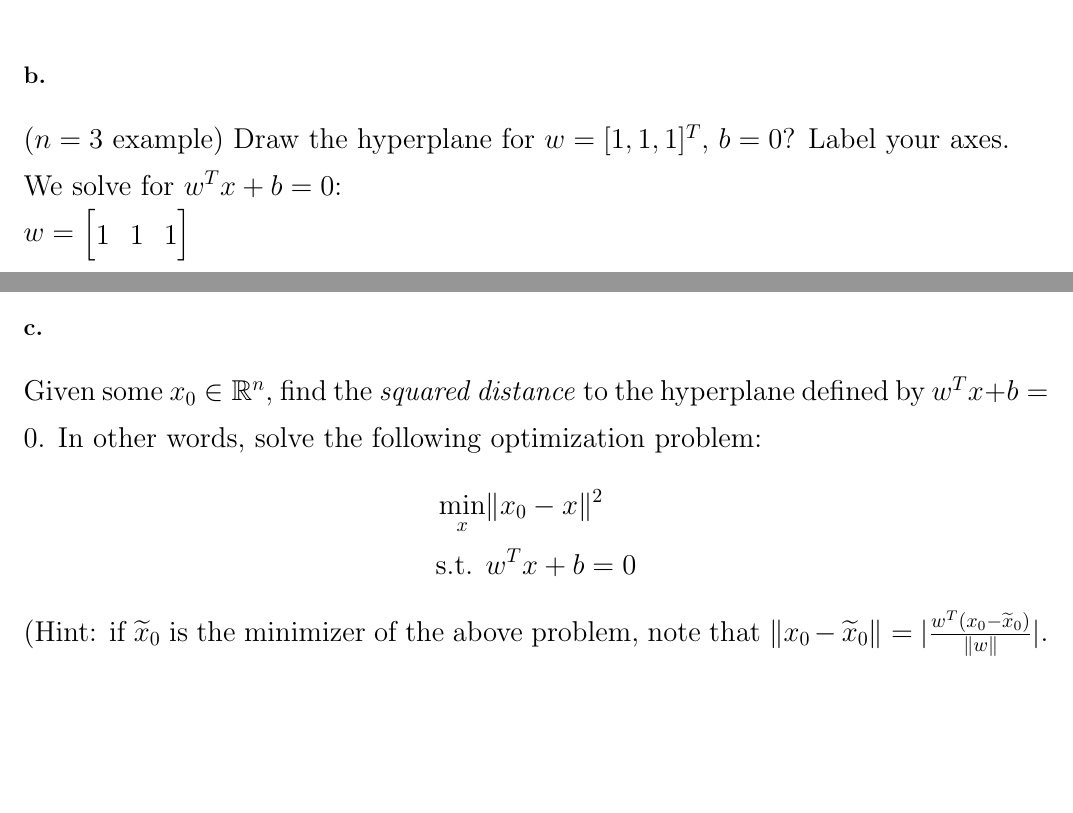
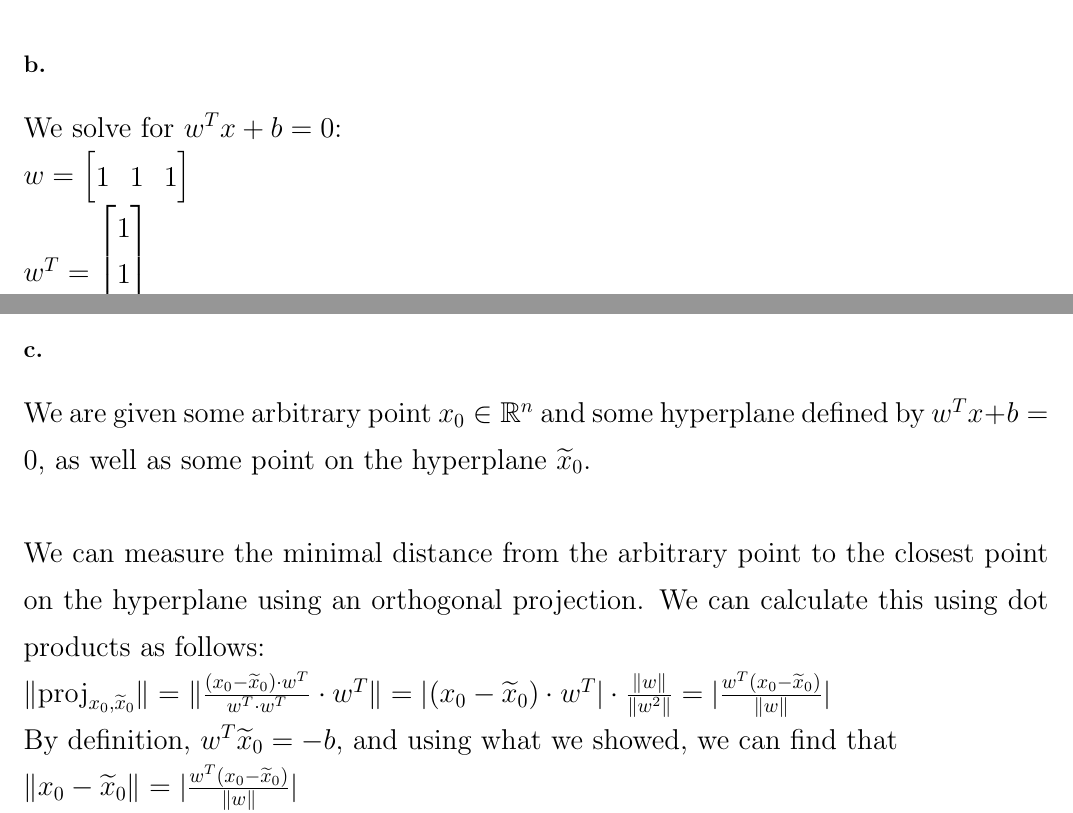
Before and after one commit to michaelghuang19/cse446, a LaTeX problem sheet (hw0/cse446hw0.tex): two parts of pages 10 and 12 of 17 before the commit and two parts of pages 11 and 12 of 18 after it, joined at a grey line, cut so that both start at the same text, the shorter picture padded with empty space. Compiled offline with pdfLaTeX.

Commit message:
9c additions

```diff
--- a/hw0/cse446hw0.tex
+++ b/hw0/cse446hw0.tex
@@ -372,7 +371,6 @@ $y = \frac{1}{2}x -1$ \\
 \end{figure}
 
 \subsection*{b.}
-($n=3$ example) Draw the hyperplane for $w=[1,1,1]^T$, $b=0$? Label your axes. \\
 We solve for $w^T x + b = 0$: \\
 $w = \begin{bmatrix} 1 & 1 & 1 \\ \end{bmatrix}$ \\
 $w^T = \begin{bmatrix} 1 \\ 1 \\ 1 \\ \end{bmatrix}$ \\
@@ -386,13 +384,14 @@ $z = -x - y$ \\
 \end{figure}
 
 \subsection*{c.}
-Given some $x_0 \in \R^n$, find the \emph{squared distance} to the hyperplane defined by $w^T x + b=0$.
-	In other words, solve the following optimization problem:
-	\begin{align*}
-	\min_x& \|x_0 - x \|^2\\
-	\text{s.t. }&w^Tx +b = 0
-	\end{align*}
-	(Hint: if $\widetilde{x}_0$ is the minimizer of the above problem, note that $\| x_0 - \widetilde{x}_0 \| = | \frac{w^T(x_0 - \widetilde{x}_0)}{\|w\|} |$. What is $w^T \widetilde{x}_0$?)
+We are given some arbitrary point $x_0 \in \R^n$ and some hyperplane defined by $w^Tx + b = 0$, as well as some point on the hyperplane $ \widetilde{x}_0$. \\ \\
+We can measure the minimal distance from the arbitrary point to the closest point on the hyperplane using an orthogonal projection. We can calculate this using dot products as follows: \\
+$\| \text{proj}_{x_0, \widetilde{x}_0} \| = \| \frac{(x_0 - \widetilde{x}_0) \cdot w^T}{w^T \cdot w^T} \cdot w^T \| = |(x_0 - \widetilde{x}_0) \cdot w^T| \cdot \frac{\| w \|}{\| w^2 \|}  = | \frac{w^T(x_0 - \widetilde{x}_0)}{\| w \|} |$ \\
+By definition, $w^T \widetilde{x}_0 = -b$, and using what we showed, we can find that \\
+$\| x_0 - \widetilde{x}_0 \| = | \frac{w^T(x_0 - \widetilde{x}_0)}{\|w\|} |$ \\
+$\| x_0 - \widetilde{x}_0 \| = | \frac{w^Tx_0 - w^T\widetilde{x}_0}{\|w\|} |$ \\
+$\| x_0 - \widetilde{x}_0 \| = | \frac{w^Tx_0 - (-b)}{\|w\|} |$ \\
+Since we want the squared distance, we simply square this value to find the result to be \framebox[1.1\width]{\textbf{$| \frac{w^Tx_0 + b}{\|w\|} |^2$}} \\
 
 }
 
```
Also changed, not shown: hw0/cse446hw0.tex (3 more changed lines).
